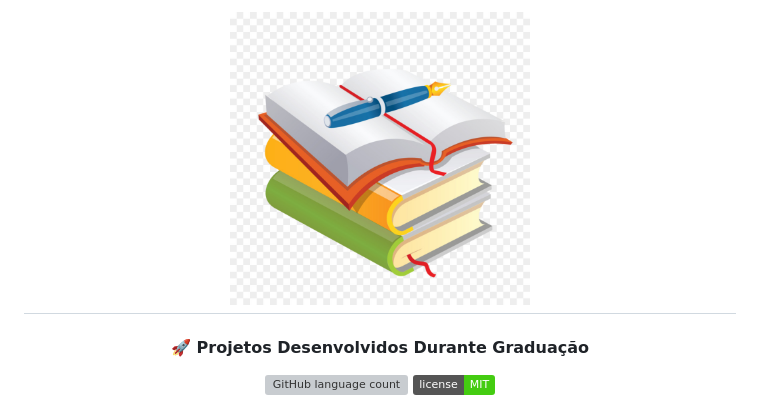
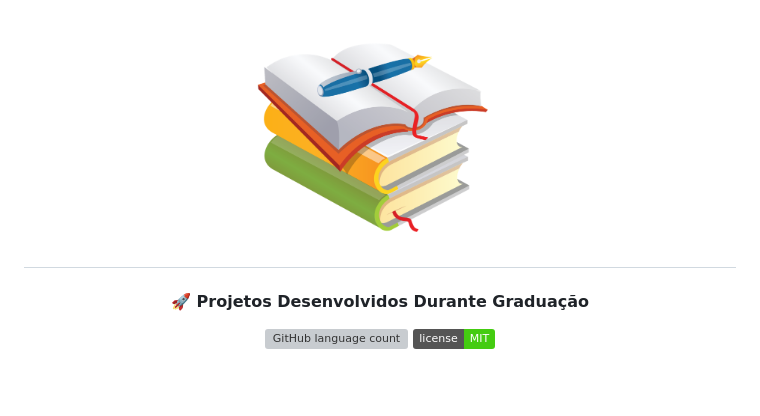
Before and after one commit to guuhx97/graduation-activities, a Markdown page: README.md, the part around the change. Drawn GitHub-style; pictures changed too: .github/logo.jpg (deleted), .github/logo.png (added); badges without logos; blank space fills up the shorter version; grey boxes are pictures that could not be loaded.

Commit message:
:memo: Feat: Finaliza ajustes na documentação do projeto

```diff
--- a/README.md
+++ b/README.md
@@ -1,5 +1,5 @@
 <h1 align="center">
-    <img alt="Trabalhos Faculdade" width="300px" src=".github/logo.jpg" />
+    <img alt="Trabalhos Faculdade" width="300px" src=".github/logo.png" />
 </h1>
 
 <h4 align="center">
```
